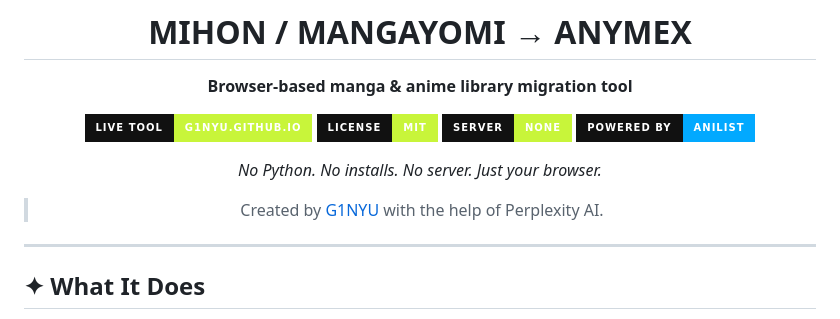
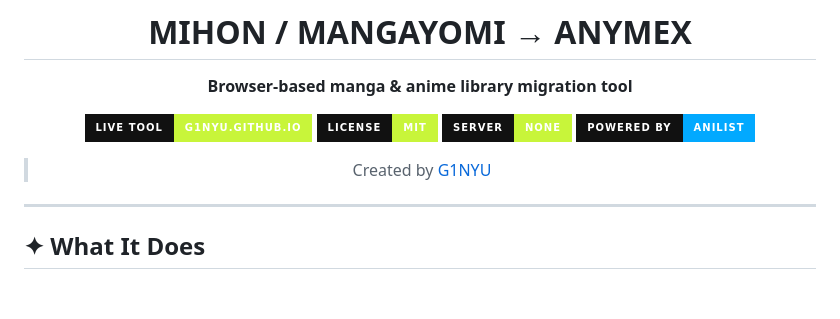
Before and after one commit to G1NYU/mihon-to-anymex, a Markdown page: README.md, the part around the change. Drawn GitHub-style; badges without logos; blank space fills up the shorter version.

Commit message:
Update README to remove server statement
Removed the line stating 'No Python. No installs. No server. Just your browser.' and updated the creator attribution.

```diff
--- a/README.md
+++ b/README.md
@@ -11,9 +11,9 @@
 [![No Server](https://img.shields.io/badge/SERVER-NONE-c8f53a?style=for-the-badge&labelColor=111111)](#privacy)
 [![AniList](https://img.shields.io/badge/POWERED%20BY-ANILIST-02a9ff?style=for-the-badge&labelColor=111111)](https://anilist.co)
 
-*No Python. No installs. No server. Just your browser.*
 
-> Created by [G1NYU](https://github.com/G1NYU) with the help of Perplexity AI.
+
+> Created by [G1NYU](https://github.com/G1NYU)
 
 </div>
 
```
